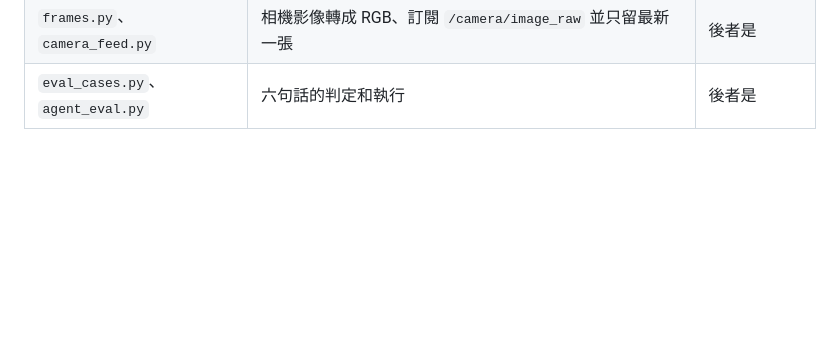
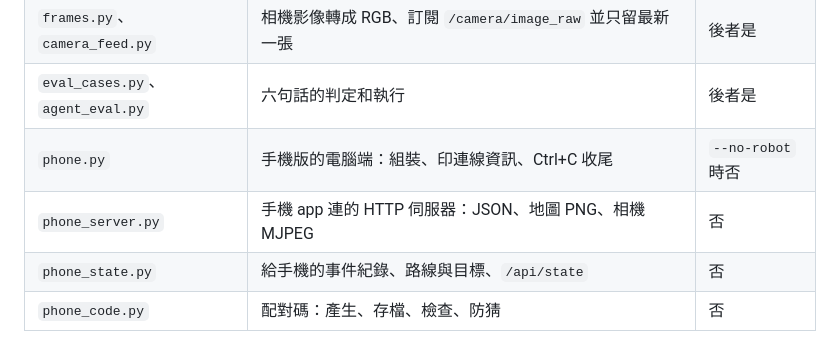
Before and after one commit to willie040600/dog_12dof_ws, a Markdown page: robot_dog_agent/README.md, the part around one of its changes. Rendered like a GitHub page; blank space fills up the shorter version.

```diff
--- a/robot_dog_agent/README.md
+++ b/robot_dog_agent/README.md
@@ -258,3 +296,7 @@ cd ~/dog_12dof_ws/robot_dog_agent && python3 -m pytest test -q
 | `map_widget.py` | 視窗裡的地圖：畫地圖、地點、狗、路徑、目標，處理點擊（PyQt5） | 否 |
 | `frames.py`、`camera_feed.py` | 相機影像轉成 RGB、訂閱 `/camera/image_raw` 並只留最新一張 | 後者是 |
 | `eval_cases.py`、`agent_eval.py` | 六句話的判定和執行 | 後者是 |
+| `phone.py` | 手機版的電腦端：組裝、印連線資訊、Ctrl+C 收尾 | `--no-robot` 時否 |
+| `phone_server.py` | 手機 app 連的 HTTP 伺服器：JSON、地圖 PNG、相機 MJPEG | 否 |
+| `phone_state.py` | 給手機的事件紀錄、路線與目標、`/api/state` | 否 |
+| `phone_code.py` | 配對碼：產生、存檔、檢查、防猜 | 否 |
```
Also changed, not shown: other parts of robot_dog_agent/README.md (+39 -1 lines), README.md (+4 -0 lines), robot_dog_phone/README.md (added, +70 -0 lines), robot_dog_phone/phone.png (added), 3 other files.
